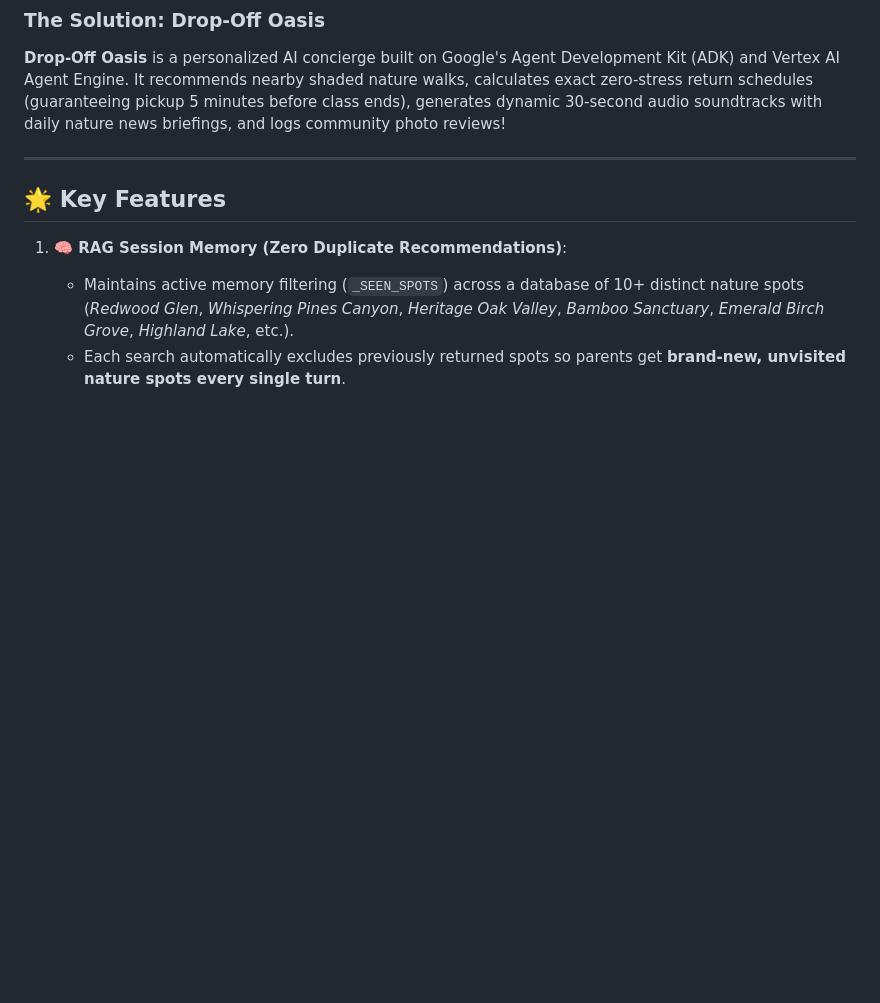
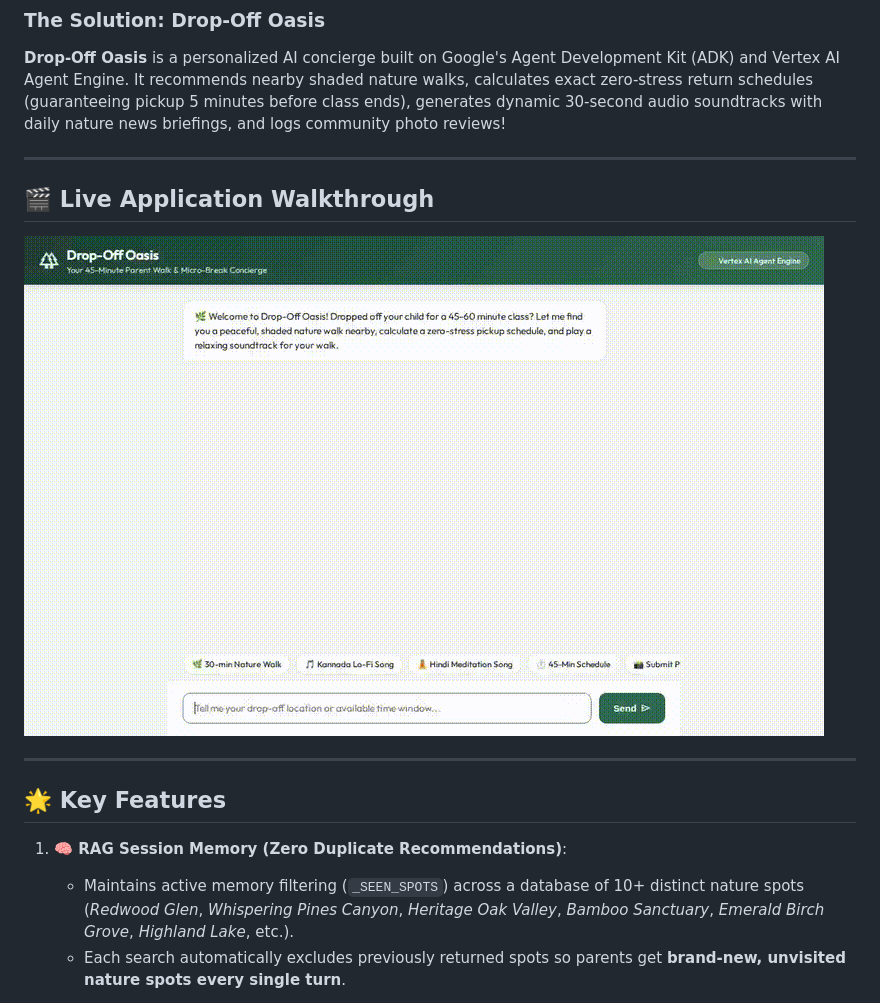
Before and after one commit to researchsite/buildwithgemini-drop-off-oasis, a Markdown page: README.md, the part around the change. Drawn GitHub-style; pictures changed too: docs/demo_walkthrough.gif (added); blank space fills up the shorter version.

Commit message:
Add recorded video walkthrough demo (MP4 & GIF) to documentation and git repository

```diff
--- a/README.md
+++ b/README.md
@@ -16,6 +16,12 @@ Parents dropping off their children for 45-to-60-minute extracurricular classes
 
 ### **The Solution: Drop-Off Oasis**
 **Drop-Off Oasis** is a personalized AI concierge built on Google's Agent Development Kit (ADK) and Vertex AI Agent Engine. It recommends nearby shaded nature walks, calculates exact zero-stress return schedules (guaranteeing pickup 5 minutes before class ends), generates dynamic 30-second audio soundtracks with daily nature news briefings, and logs community photo reviews!
+
+---
+
+## 🎬 Live Application Walkthrough
+
+![Drop-Off Oasis Live Application Walkthrough](docs/demo_walkthrough.gif)
 
 ---
 
```
Also changed, not shown: docs/USER_GUIDE_AND_DEMO_SCRIPT.md (+6 -0 lines), 1 other file.
